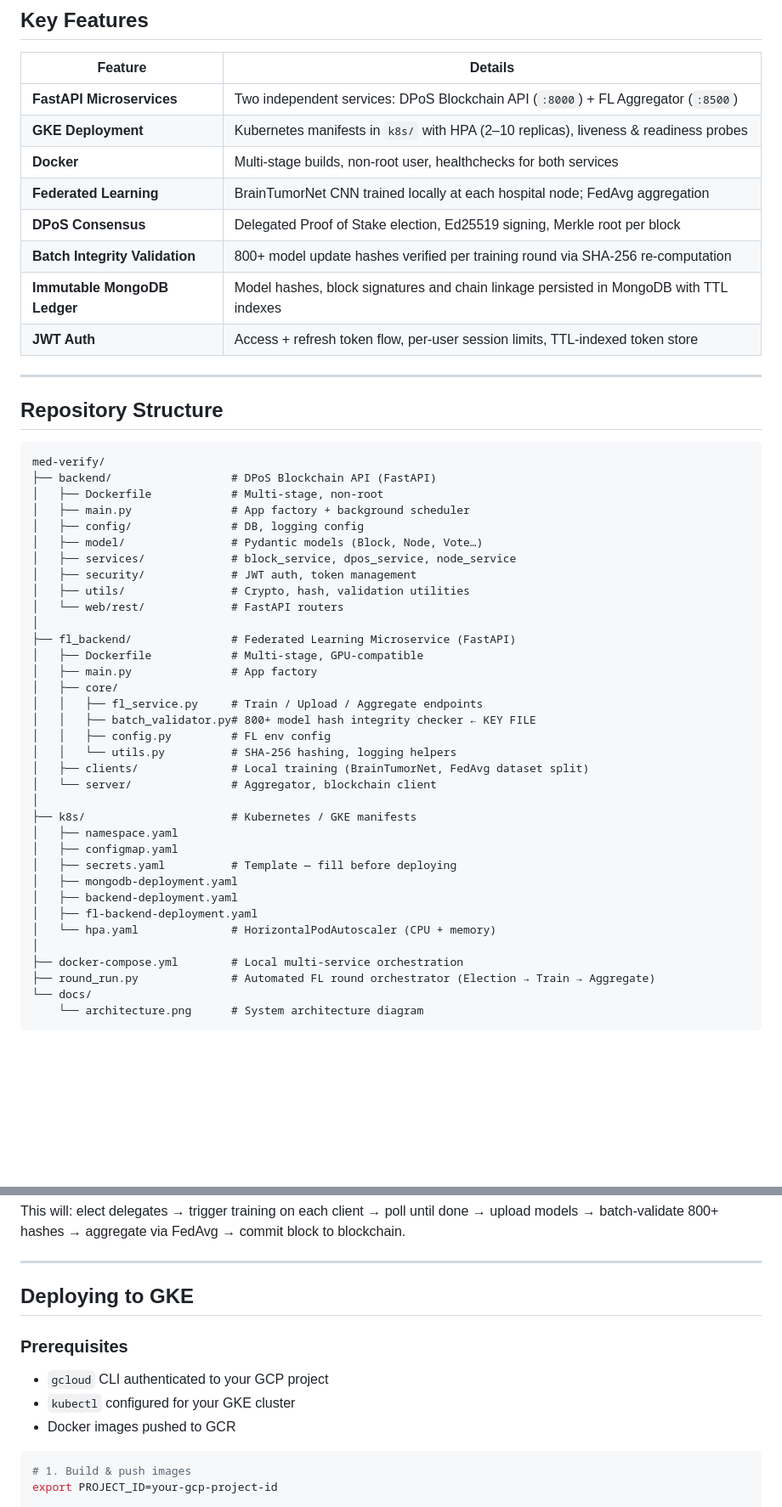
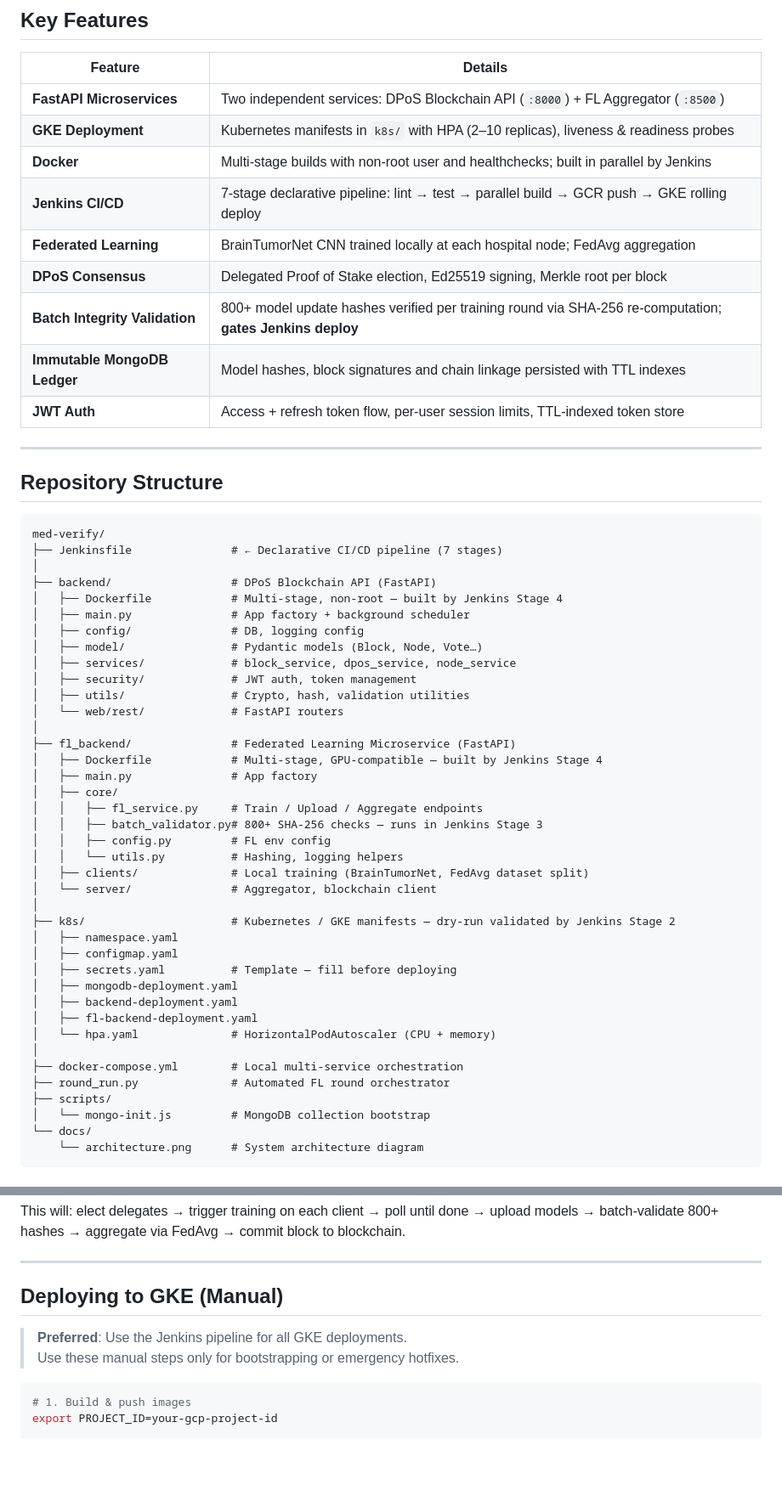
Before and after one commit to Vr978/med-verify, a Markdown page: README.md, 2 parts joined by grey strips. Shown at 85% size. Drawn GitHub-style; blank space fills up the shorter version.

````diff
--- a/README.md
+++ b/README.md
@@ -83,11 +100,12 @@ flowchart TD
 |---|---|
 | **FastAPI Microservices** | Two independent services: DPoS Blockchain API (`:8000`) + FL Aggregator (`:8500`) |
 | **GKE Deployment** | Kubernetes manifests in `k8s/` with HPA (2–10 replicas), liveness & readiness probes |
-| **Docker** | Multi-stage builds, non-root user, healthchecks for both services |
+| **Docker** | Multi-stage builds with non-root user and healthchecks; built in parallel by Jenkins |
+| **Jenkins CI/CD** | 7-stage declarative pipeline: lint → test → parallel build → GCR push → GKE rolling deploy |
 | **Federated Learning** | BrainTumorNet CNN trained locally at each hospital node; FedAvg aggregation |
 | **DPoS Consensus** | Delegated Proof of Stake election, Ed25519 signing, Merkle root per block |
-| **Batch Integrity Validation** | 800+ model update hashes verified per training round via SHA-256 re-computation |
-| **Immutable MongoDB Ledger** | Model hashes, block signatures and chain linkage persisted in MongoDB with TTL indexes |
+| **Batch Integrity Validation** | 800+ model update hashes verified per training round via SHA-256 re-computation; **gates Jenkins deploy** |
+| **Immutable MongoDB Ledger** | Model hashes, block signatures and chain linkage persisted with TTL indexes |
 | **JWT Auth** | Access + refresh token flow, per-user session limits, TTL-indexed token store |
 
 ---
@@ -96,8 +114,10 @@ flowchart TD
 
 ```
 med-verify/
+├── Jenkinsfile               # ← Declarative CI/CD pipeline (7 stages)
+│
 ├── backend/                  # DPoS Blockchain API (FastAPI)
-│   ├── Dockerfile            # Multi-stage, non-root
+│   ├── Dockerfile            # Multi-stage, non-root — built by Jenkins Stage 4
 │   ├── main.py               # App factory + background scheduler
 │   ├── config/               # DB, logging config
 │   ├── model/                # Pydantic models (Block, Node, Vote…)
@@ -107,17 +127,17 @@ med-verify/
 │   └── web/rest/             # FastAPI routers
 │
 ├── fl_backend/               # Federated Learning Microservice (FastAPI)
-│   ├── Dockerfile            # Multi-stage, GPU-compatible
+│   ├── Dockerfile            # Multi-stage, GPU-compatible — built by Jenkins Stage 4
 │   ├── main.py               # App factory
 │   ├── core/
 │   │   ├── fl_service.py     # Train / Upload / Aggregate endpoints
-│   │   ├── batch_validator.py# 800+ model hash integrity checker ← KEY FILE
+│   │   ├── batch_validator.py# 800+ SHA-256 checks — runs in Jenkins Stage 3
 │   │   ├── config.py         # FL env config
-│   │   └── utils.py          # SHA-256 hashing, logging helpers
+│   │   └── utils.py          # Hashing, logging helpers
 │   ├── clients/              # Local training (BrainTumorNet, FedAvg dataset split)
 │   └── server/               # Aggregator, blockchain client
 │
-├── k8s/                      # Kubernetes / GKE manifests
+├── k8s/                      # Kubernetes / GKE manifests — dry-run validated by Jenkins Stage 2
 │   ├── namespace.yaml
 │   ├── configmap.yaml
 │   ├── secrets.yaml          # Template — fill before deploying
@@ -127,6 +147,8 @@ med-verify/
 │   └── hpa.yaml              # HorizontalPodAutoscaler (CPU + memory)
 │
 ├── docker-compose.yml        # Local multi-service orchestration
-├── round_run.py              # Automated FL round orchestrator (Election → Train → Aggregate)
+├── round_run.py              # Automated FL round orchestrator
+├── scripts/
+│   └── mongo-init.js         # MongoDB collection bootstrap
 └── docs/
     └── architecture.png      # System architecture diagram
@@ -175,13 +261,10 @@ This will: elect delegates → trigger training on each client → poll until do
 
 ---
 
-## Deploying to GKE
+## Deploying to GKE (Manual)
 
-### Prerequisites
-
-- `gcloud` CLI authenticated to your GCP project
-- `kubectl` configured for your GKE cluster
-- Docker images pushed to GCR
+> **Preferred**: Use the Jenkins pipeline for all GKE deployments.
+> Use these manual steps only for bootstrapping or emergency hotfixes.
 
 ```bash
 # 1. Build & push images
````
Also changed, not shown: other parts of README.md (+112 -59 lines).
